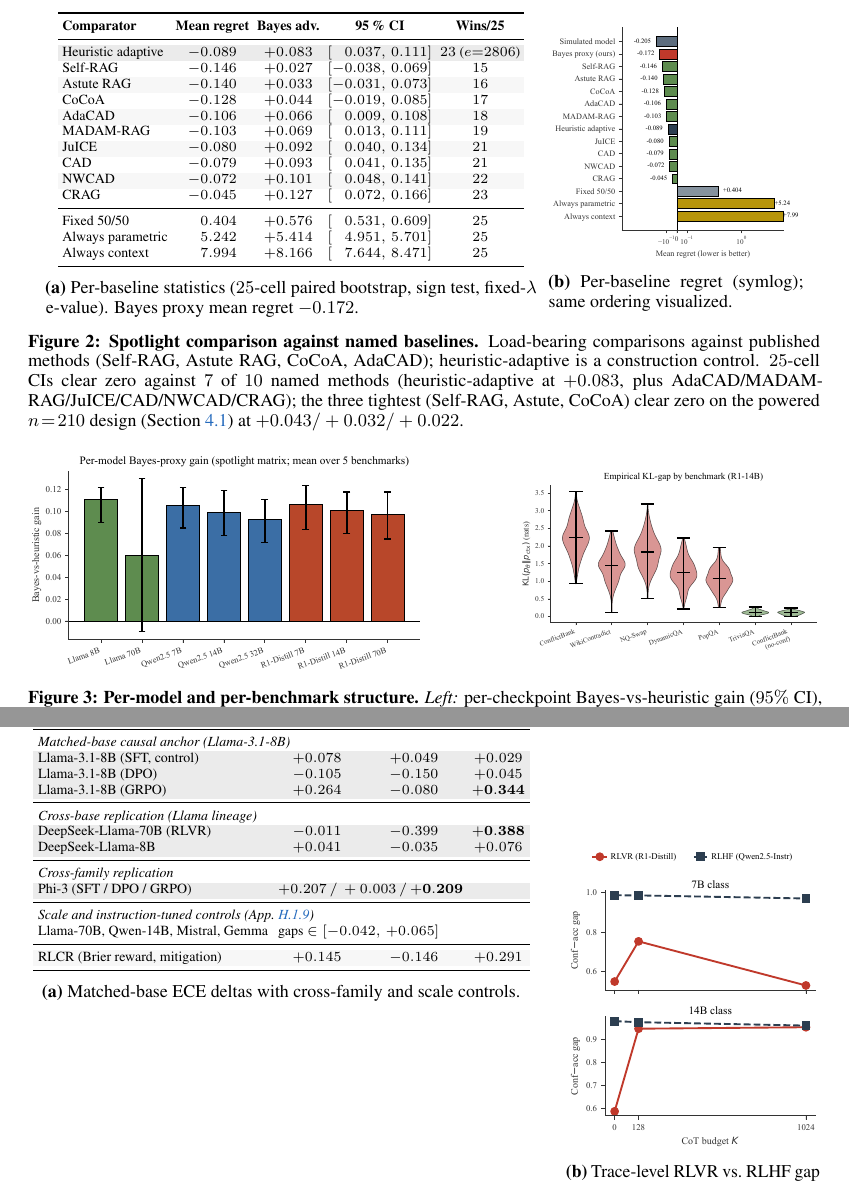
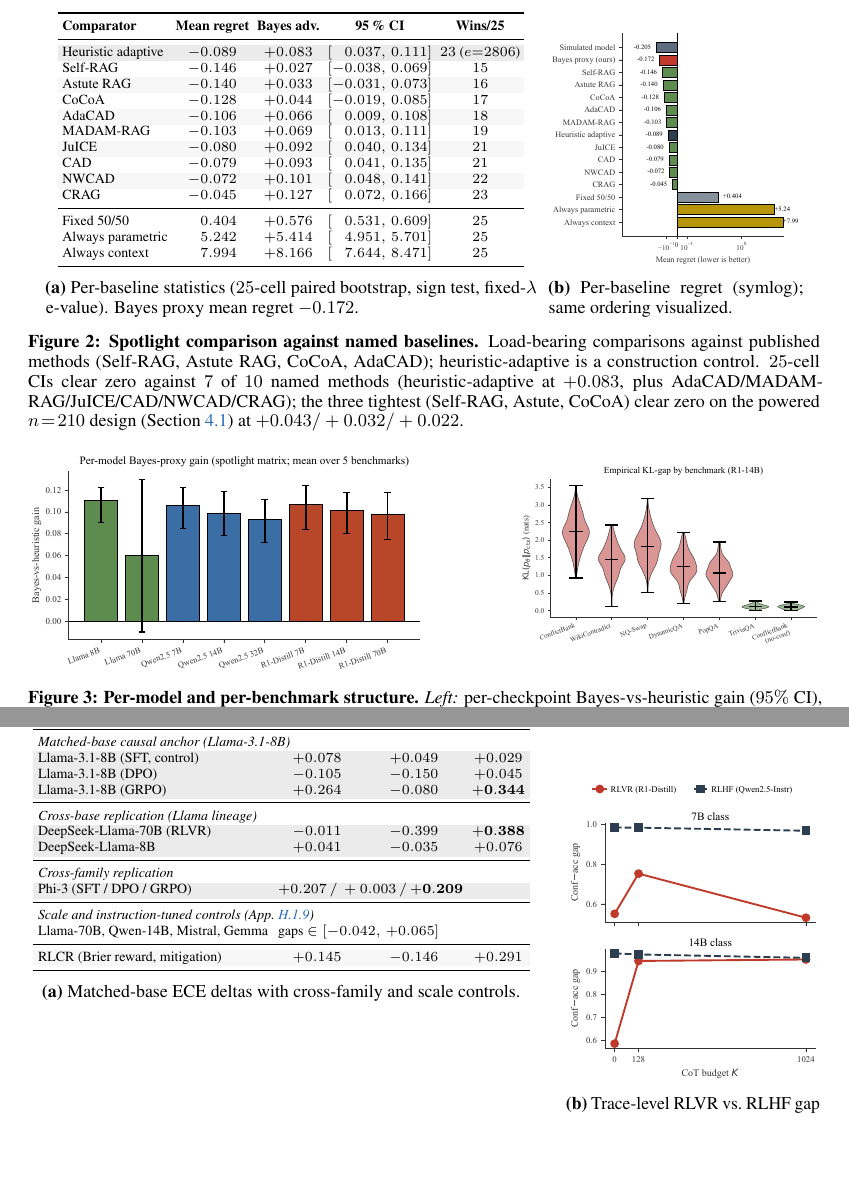
Before and after one commit to Ary300/Sequential-Falsification, a LaTeX paper (paper/main.tex, which reads paper/sections/experiments.tex): two parts of pages 7 and 9 of 67, joined at a grey line, cut so that both start at the same text, the shorter picture padded with empty space. Compiled offline with pdfLaTeX.

Commit message:
Sub-millimeter figure tweaks: 2b 1mm lower, 3b 2mm higher, 5b way higher
Figure 2b: vspace -60pt -> -57pt (3pt approx 1mm lower).
Figure 3b: added vspace{-6pt} inside the centered minipage (approx 2mm higher than the natural center alignment).
Figure 5b: vspace -6pt -> -40pt so the chart top now sits at the level of 5a's table header row.

Body still 9 pages, build clean.

Co-Authored-By: Claude Opus 4.7 (1M context) <noreply@anthropic.com>

```diff
--- a/paper/sections/experiments.tex
+++ b/paper/sections/experiments.tex
@@ -119,7 +119,7 @@ test, fixed-$\lambda$ e-value).  Bayes proxy mean regret $-0.172$.}
 \end{subfigure}\hspace{0.015\linewidth}%
 \begin{subfigure}[t]{0.32\linewidth}
 \centering
-\vspace{-60pt}
+\vspace{-57pt}
 \includegraphics[width=\linewidth]{figs/fig_named_comparators.pdf}
 \subcaption{Per-baseline regret (symlog); same ordering visualized.}
 \label{fig:named-comparators}
@@ -140,6 +140,7 @@ The residual non-uniformity in per-benchmark wins concentrates entirely in PopQA
 \end{minipage}\hfill
 \begin{minipage}[c]{0.38\linewidth}
   \centering
+  \vspace{-6pt}
   \includegraphics[width=\linewidth]{figs/fig_kl_gap.pdf}
 \end{minipage}
 \caption{\textbf{Per-model and per-benchmark structure.}
@@ -228,7 +229,7 @@ Llama-70B, Qwen-14B, Mistral, Gemma & \multicolumn{3}{l}{gaps $\in[-0.042,\,+0.0
 \end{subfigure}\hfill
 \begin{subfigure}[t]{0.32\linewidth}
 \centering
-\vspace{-6pt}
+\vspace{-40pt}
 \includegraphics[width=\linewidth]{figs/fig_training_contrast.pdf}
 \subcaption{Trace-level RLVR vs.\ RLHF gap by $K$.}
 \label{fig:training-contrast}
```
Also changed, not shown: paper/main.pdf.
